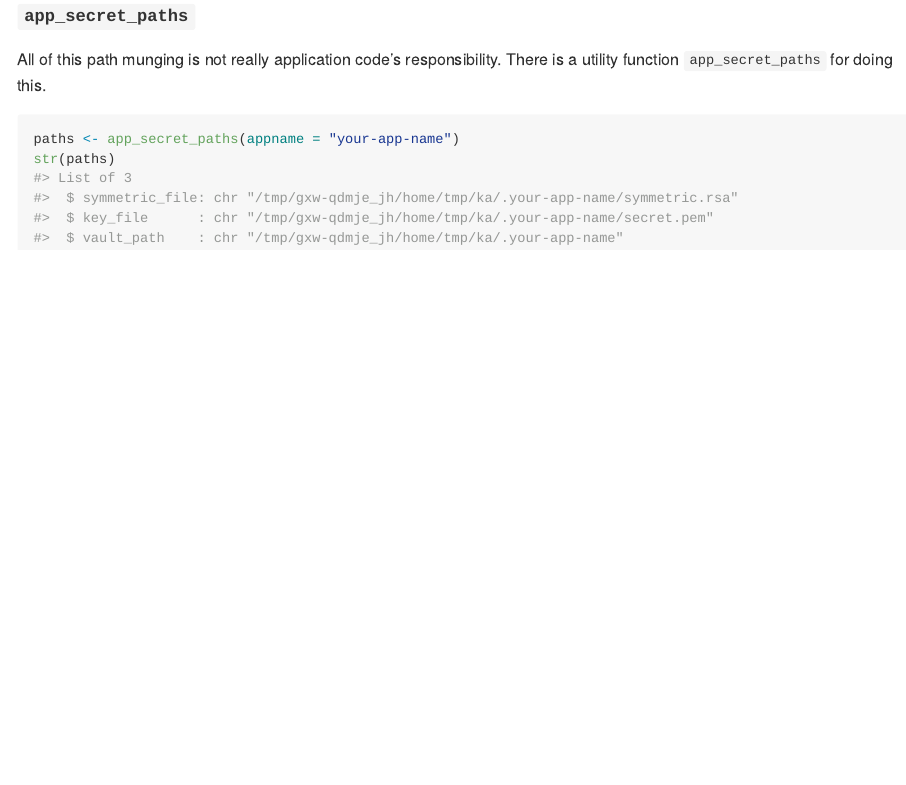
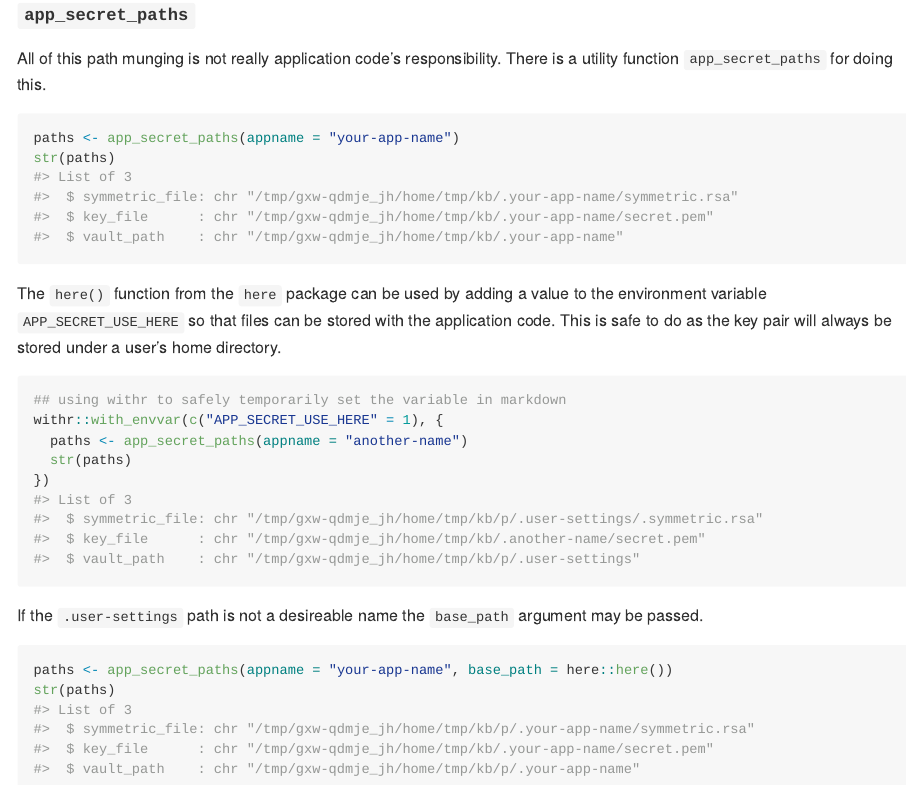
Before and after one commit to PlantandFoodResearch/AppSecret, an R Markdown document (README.Rmd): the page in a window 1100 px wide, from 1970 px down. Rendered offline with R 4.5, knitr and Pandoc, with nearby package versions; some code elsewhere in the file could not run offline; long lines of code are wrapped; badge pictures from the web are left out.

Commit message:
update README. Scope USE_HERE by renaming to APP_SECRET_USE_HERE to avoid clashes elsewhere

````diff
--- a/R/util.R
+++ b/R/util.R
@@ -44,7 +44,7 @@ app_secret_paths <- function(appname = NULL, base_path = Sys.getenv("HOME")) {
   }
   app_dot_dir <- paste(".", appname, sep = "")
 
-  if (Sys.getenv("USE_HERE", "") != "") {
+  if (Sys.getenv("APP_SECRET_USE_HERE", "") != "") {
     sym_name <- paste(Sys.getenv("USER"), "symmetric.rsa", sep = ".")
     vault    <- file.path(here(), ".user-settings")
   } else {
--- a/README.Rmd
+++ b/README.Rmd
@@ -82,3 +82,20 @@ All of this path munging is not really application code's responsibility. There
 paths <- app_secret_paths(appname = "your-app-name")
 str(paths)
 ```
+
+The `here()` function from the `here` package can be used by adding a value to the environment variable `APP_SECRET_USE_HERE` so that files can be stored with the application code. This is safe to do as the key pair will always be stored under a user's home directory.
+
+```{r utility-usage-with-here}
+## using withr to safely temporarily set the variable in markdown
+withr::with_envvar(c("APP_SECRET_USE_HERE" = 1), {
+  paths <- app_secret_paths(appname = "another-name")
+  str(paths)
+})
+```
+
+If the `.user-settings` path is not a desireable name the `base_path` argument may be passed.
+
+```{r utility-usage-with-basepath}
+paths <- app_secret_paths(appname = "your-app-name", base_path = here::here())
+str(paths)
+```
````
Also changed, not shown: README.md, R/util.R (6 more changed lines), 2 other files.
